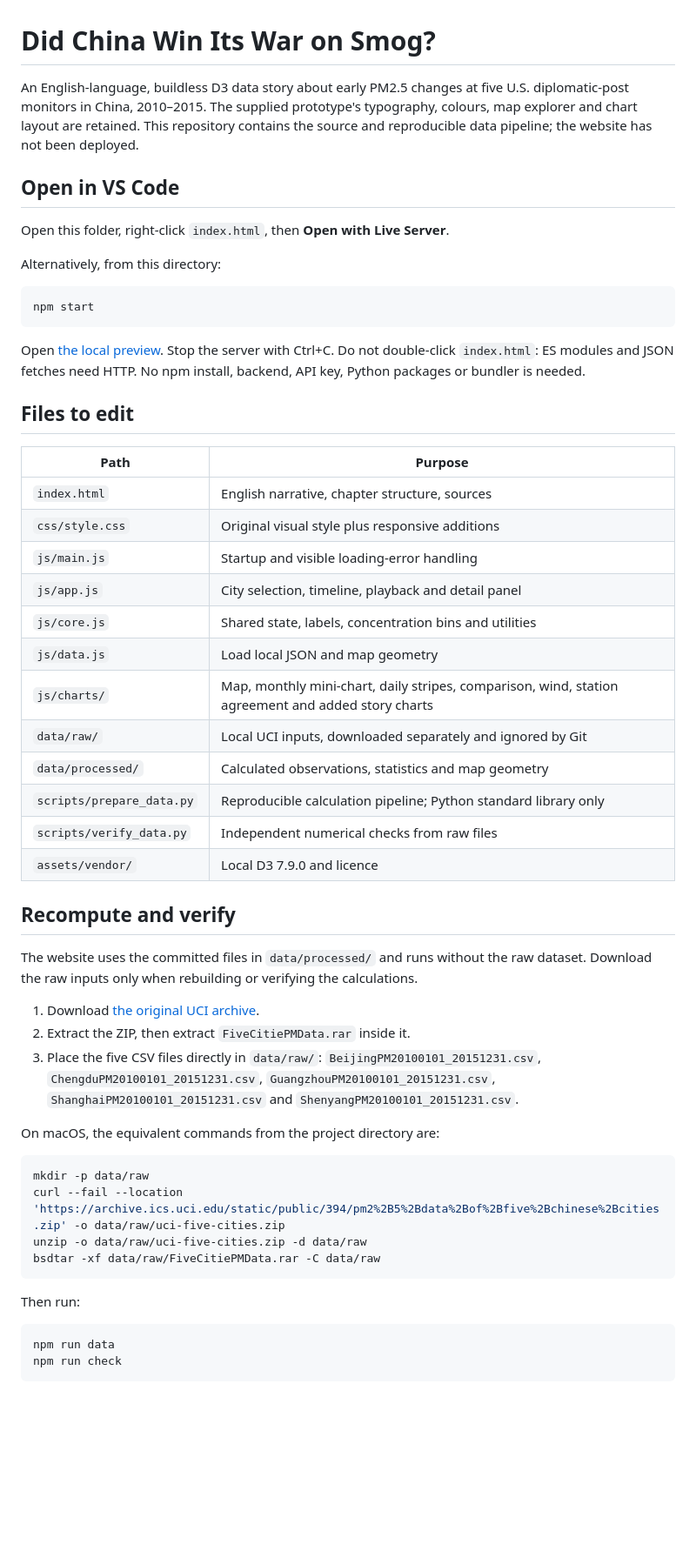
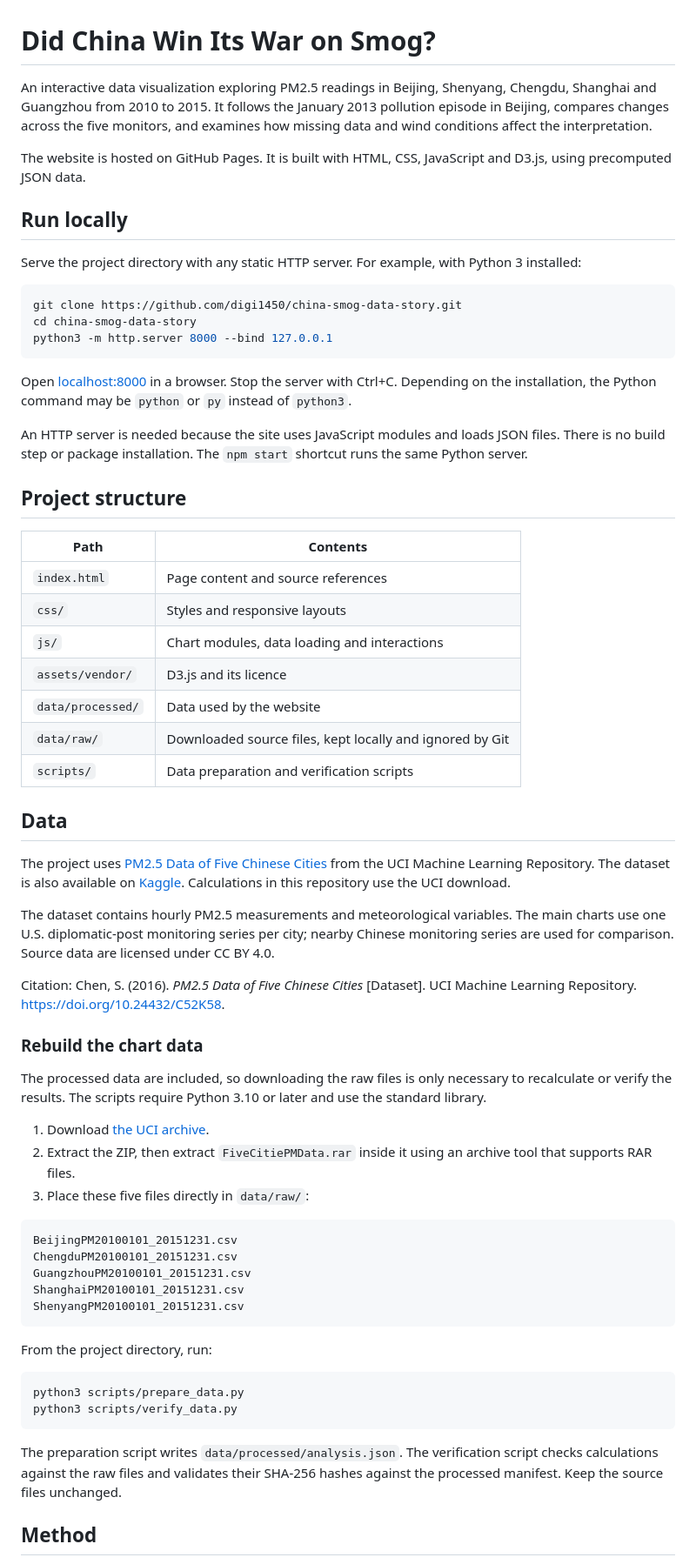
Before and after one commit to digi1450/china-smog-data-story, a Markdown page: README.md, the part around one of its changes. Shown at 87% size. Rendered like a GitHub page; blank space fills up the shorter version.

Commit message:
Rewrite README for general project setup and published status

````diff
--- a/README.md
+++ b/README.md
@@ -1,57 +1,67 @@
 # Did China Win Its War on Smog?
 
-An English-language, buildless D3 data story about early PM2.5 changes at five U.S. diplomatic-post monitors in China, 2010–2015. The supplied prototype's typography, colours, map explorer and chart layout are retained. This repository contains the source and reproducible data pipeline; the website has not been deployed.
+An interactive data visualization exploring PM2.5 readings in Beijing, Shenyang, Chengdu, Shanghai and Guangzhou from 2010 to 2015. It follows the January 2013 pollution episode in Beijing, compares changes across the five monitors, and examines how missing data and wind conditions affect the interpretation.
 
-## Open in VS Code
+The website is hosted on GitHub Pages. It is built with HTML, CSS, JavaScript and D3.js, using precomputed JSON data.
 
-Open this folder, right-click `index.html`, then **Open with Live Server**.
+## Run locally
 
-Alternatively, from this directory:
+Serve the project directory with any static HTTP server. For example, with Python 3 installed:
 
 ```sh
-npm start
+git clone https://github.com/digi1450/china-smog-data-story.git
+cd china-smog-data-story
+python3 -m http.server 8000 --bind 127.0.0.1
 ```
 
-Open [the local preview](http://127.0.0.1:8000). Stop the server with Ctrl+C. Do not double-click `index.html`: ES modules and JSON fetches need HTTP. No npm install, backend, API key, Python packages or bundler is needed.
+Open [localhost:8000](http://127.0.0.1:8000) in a browser. Stop the server with Ctrl+C. Depending on the installation, the Python command may be `python` or `py` instead of `python3`.
 
-## Files to edit
+An HTTP server is needed because the site uses JavaScript modules and loads JSON files. There is no build step or package installation. The `npm start` shortcut runs the same Python server.
 
-| Path | Purpose |
+## Project structure
+
+| Path | Contents |
 | --- | --- |
-| `index.html` | English narrative, chapter structure, sources |
-| `css/style.css` | Original visual style plus responsive additions |
-| `js/main.js` | Startup and visible loading-error handling |
-| `js/app.js` | City selection, timeline, playback and detail panel |
-| `js/core.js` | Shared state, labels, concentration bins and utilities |
-| `js/data.js` | Load local JSON and map geometry |
-| `js/charts/` | Map, monthly mini-chart, daily stripes, comparison, wind, station agreement and added story charts |
-| `data/raw/` | Local UCI inputs, downloaded separately and ignored by Git |
-| `data/processed/` | Calculated observations, statistics and map geometry |
-| `scripts/prepare_data.py` | Reproducible calculation pipeline; Python standard library only |
-| `scripts/verify_data.py` | Independent numerical checks from raw files |
-| `assets/vendor/` | Local D3 7.9.0 and licence |
+| `index.html` | Page content and source references |
+| `css/` | Styles and responsive layouts |
+| `js/` | Chart modules, data loading and interactions |
+| `assets/vendor/` | D3.js and its licence |
+| `data/processed/` | Data used by the website |
+| `data/raw/` | Downloaded source files, kept locally and ignored by Git |
+| `scripts/` | Data preparation and verification scripts |
 
-## Recompute and verify
+## Data
 
-The website uses the committed files in `data/processed/` and runs without the raw dataset. Download the raw inputs only when rebuilding or verifying the calculations.
+The project uses [PM2.5 Data of Five Chinese Cities](https://archive.ics.uci.edu/dataset/394/pm2%2B5%2Bdata%2Bof%2Bfive%2Bchinese%2Bcities) from the UCI Machine Learning Repository. The dataset is also available on [Kaggle](https://www.kaggle.com/uciml/pm25-data-for-five-chinese-cities). Calculations in this repository use the UCI download.
 
-1. Download [the original UCI archive](https://archive.ics.uci.edu/static/public/394/pm2%2B5%2Bdata%2Bof%2Bfive%2Bchinese%2Bcities.zip).
-2. Extract the ZIP, then extract `FiveCitiePMData.rar` inside it.
-3. Place the five CSV files directly in `data/raw/`: `BeijingPM20100101_20151231.csv`, `ChengduPM20100101_20151231.csv`, `GuangzhouPM20100101_20151231.csv`, `ShanghaiPM20100101_20151231.csv` and `ShenyangPM20100101_20151231.csv`.
+The dataset contains hourly PM2.5 measurements and meteorological variables. The main charts use one U.S. diplomatic-post monitoring series per city; nearby Chinese monitoring series are used for comparison. Source data are licensed under CC BY 4.0.
 
-On macOS, the equivalent commands from the project directory are:
+Citation: Chen, S. (2016). *PM2.5 Data of Five Chinese Cities* [Dataset]. UCI Machine Learning Repository. https://doi.org/10.24432/C52K58.
+
+### Rebuild the chart data
+
+The processed data are included, so downloading the raw files is only necessary to recalculate or verify the results. The scripts require Python 3.10 or later and use the standard library.
+
+1. Download [the UCI archive](https://archive.ics.uci.edu/static/public/394/pm2%2B5%2Bdata%2Bof%2Bfive%2Bchinese%2Bcities.zip).
+2. Extract the ZIP, then extract `FiveCitiePMData.rar` inside it using an archive tool that supports RAR files.
+3. Place these five files directly in `data/raw/`:
+
+```text
+BeijingPM20100101_20151231.csv
+ChengduPM20100101_20151231.csv
+GuangzhouPM20100101_20151231.csv
+ShanghaiPM20100101_20151231.csv
+ShenyangPM20100101_20151231.csv
+```
+
+From the project directory, run:
 
 ```sh
-mkdir -p data/raw
-curl --fail --location 'https://archive.ics.uci.edu/static/public/394/pm2%2B5%2Bdata%2Bof%2Bfive%2Bchinese%2Bcities.zip' -o data/raw/uci-five-cities.zip
-unzip -o data/raw/uci-five-cities.zip -d data/raw
-bsdtar -xf data/raw/FiveCitiePMData.rar -C data/raw
+python3 scripts/prepare_data.py
+python3 scripts/verify_data.py
 ```
 
-Then run:
+The preparation script writes `data/processed/analysis.json`. The verification script checks calculations against the raw files and validates their SHA-256 hashes against the processed manifest. Keep the source files unchanged.
 
-```sh
-npm run data
-npm run check
-```
+## Method
 
````
Also changed, not shown: other parts of README.md (+9 -21 lines).
